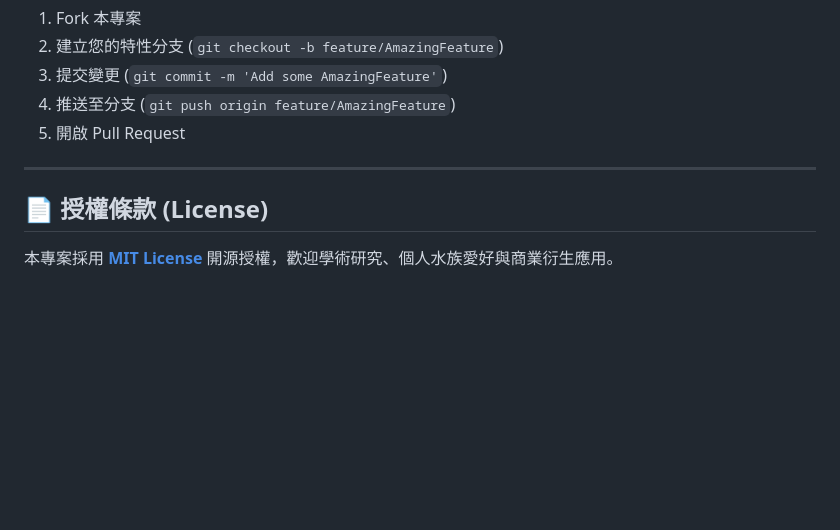
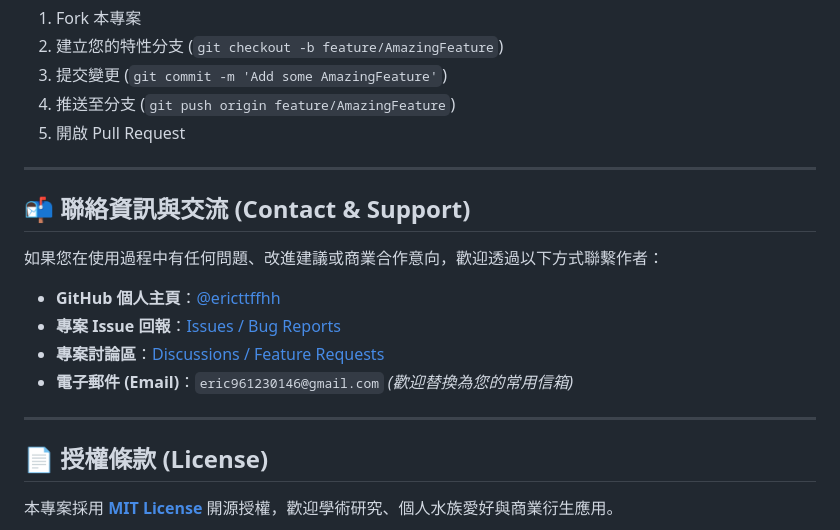
Before and after one commit to ericttffhh/AquaSense-AI, a Markdown page: README.md, the part around the change. Rendered like a GitHub page; blank space fills up the shorter version.

Commit message:
docs: Add contact and support information to README

```diff
--- a/README.md
+++ b/README.md
@@ -201,6 +201,17 @@ AquaSense-AI/
 
 ---
 
+## 📬 聯絡資訊與交流 (Contact & Support)
+
+如果您在使用過程中有任何問題、改進建議或商業合作意向，歡迎透過以下方式聯繫作者：
+
+- **GitHub 個人主頁**：[@ericttffhh](https://github.com/ericttffhh)
+- **專案 Issue 回報**：[Issues / Bug Reports](https://github.com/ericttffhh/AquaSense-AI/issues)
+- **專案討論區**：[Discussions / Feature Requests](https://github.com/ericttffhh/AquaSense-AI/discussions)
+- **電子郵件 (Email)**：`eric961230146@gmail.com` *(歡迎替換為您的常用信箱)*
+
+---
+
 ## 📄 授權條款 (License)
 
 本專案採用 **[MIT License](LICENSE)** 開源授權，歡迎學術研究、個人水族愛好與商業衍生應用。
```
